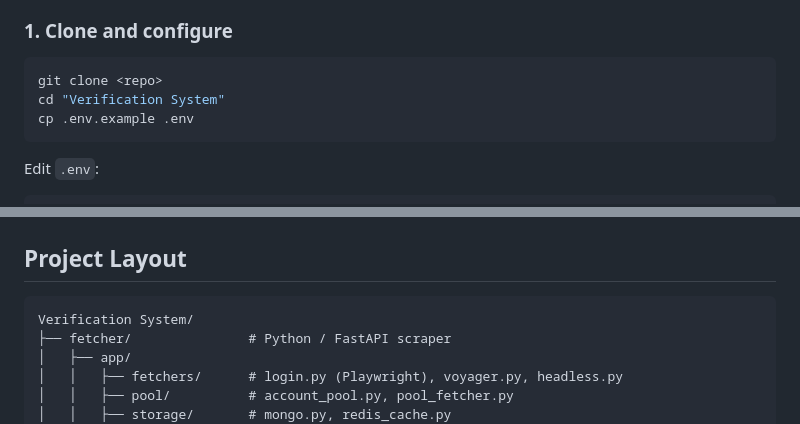
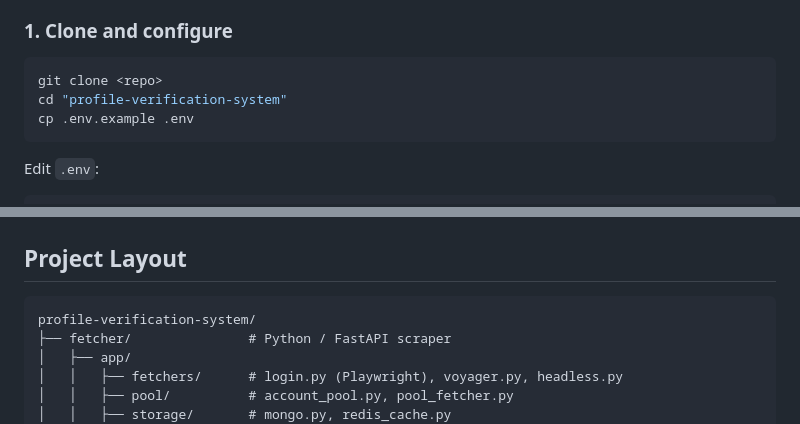
Before and after one commit to arnavPurohit/profile-verification-system, a Markdown page: README.md, 2 parts joined by grey strips. Drawn GitHub-style.

Commit message:
Update README.md
name changes

````diff
--- a/README.md
+++ b/README.md
@@ -50,7 +50,7 @@ Client (curl / API consumer)
 
 ```bash
 git clone <repo>
-cd "Verification System"
+cd "profile-verification-system"
 cp .env.example .env
 ```
 
@@ -295,7 +295,7 @@ The fetcher rotates accounts automatically, tracking health, request counts, and
 ## Project Layout
 
 ```
-Verification System/
+profile-verification-system/
 ├── fetcher/               # Python / FastAPI scraper
 │   ├── app/
 │   │   ├── fetchers/      # login.py (Playwright), voyager.py, headless.py
````
